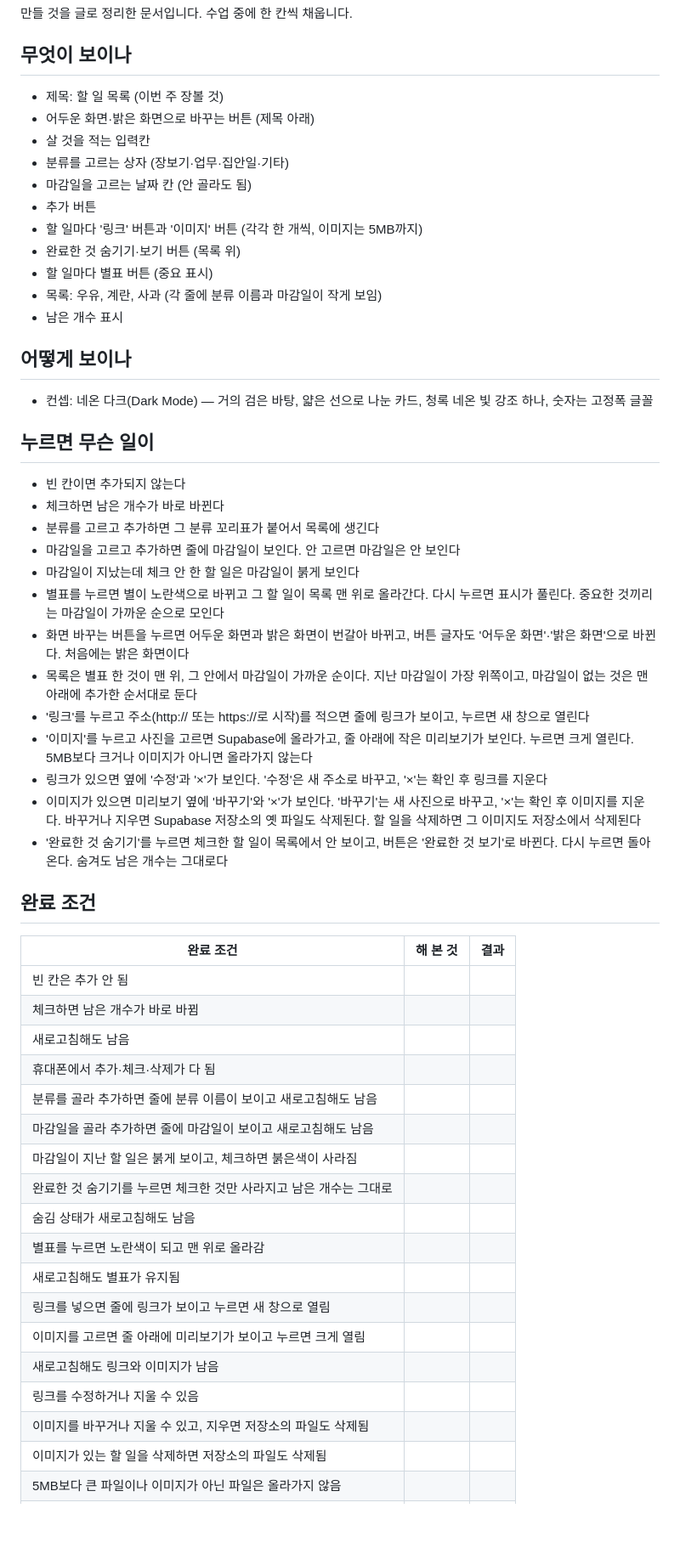
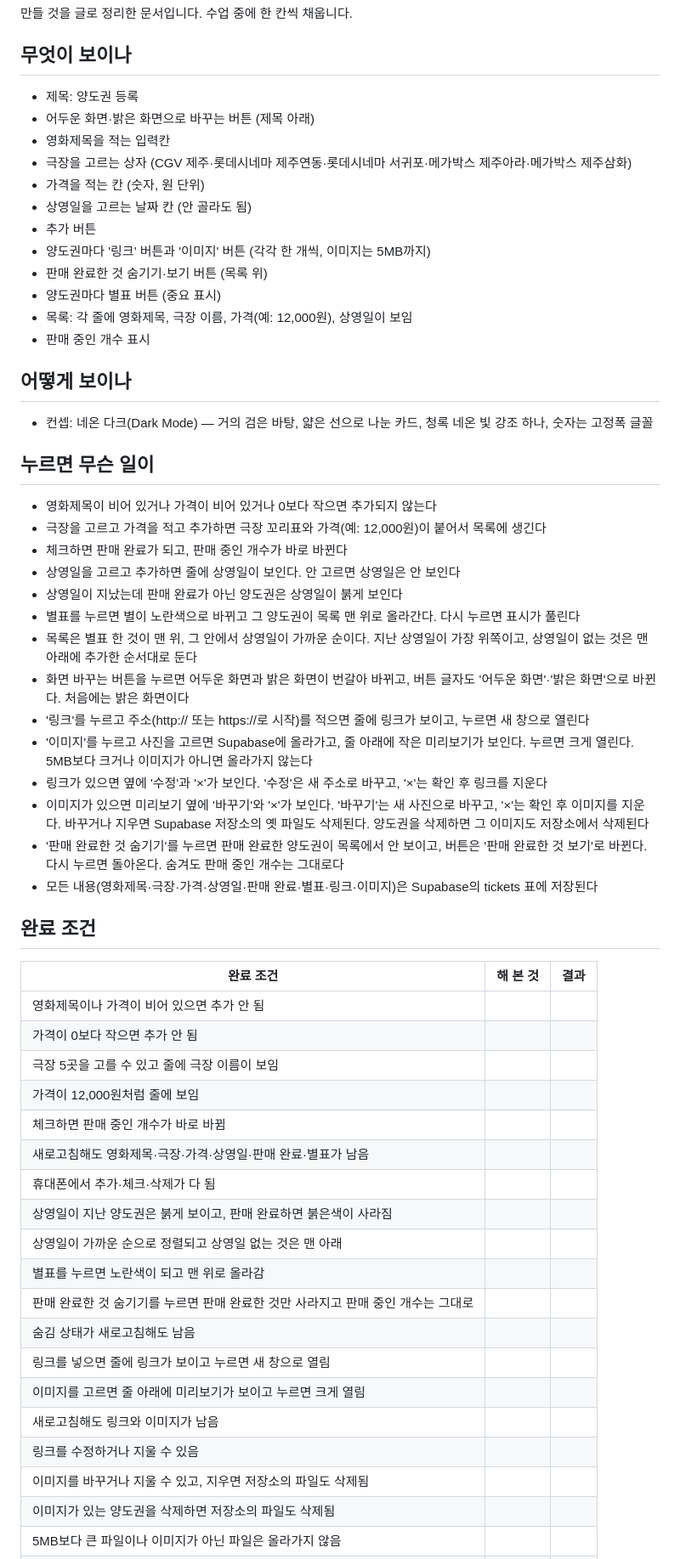
Before and after one commit to sy970217-commits/Young-Song, a Markdown page: 명세.md, the part around one of its changes. Shown at 85% size. Rendered like a GitHub page; blank space fills up the shorter version.

Commit message:
명세.md를 양도권 등록 홈페이지로 고쳐 쓰기
Co-Authored-By: Claude Sonnet 5.5 <noreply@anthropic.com>
Claude-Session: https://claude.ai/code/session_01RbA1RX23gckh1gQG9miyPM

```diff
--- a/명세.md
+++ b/명세.md
@@ -4,17 +4,18 @@
 
 ## 무엇이 보이나
 
-- 제목: 할 일 목록 (이번 주 장볼 것)
+- 제목: 양도권 등록
 - 어두운 화면·밝은 화면으로 바꾸는 버튼 (제목 아래)
-- 살 것을 적는 입력칸
-- 분류를 고르는 상자 (장보기·업무·집안일·기타)
-- 마감일을 고르는 날짜 칸 (안 골라도 됨)
+- 영화제목을 적는 입력칸
+- 극장을 고르는 상자 (CGV 제주·롯데시네마 제주연동·롯데시네마 서귀포·메가박스 제주아라·메가박스 제주삼화)
+- 가격을 적는 칸 (숫자, 원 단위)
+- 상영일을 고르는 날짜 칸 (안 골라도 됨)
 - 추가 버튼
-- 할 일마다 '링크' 버튼과 '이미지' 버튼 (각각 한 개씩, 이미지는 5MB까지)
-- 완료한 것 숨기기·보기 버튼 (목록 위)
-- 할 일마다 별표 버튼 (중요 표시)
-- 목록: 우유, 계란, 사과 (각 줄에 분류 이름과 마감일이 작게 보임)
-- 남은 개수 표시
+- 양도권마다 '링크' 버튼과 '이미지' 버튼 (각각 한 개씩, 이미지는 5MB까지)
+- 판매 완료한 것 숨기기·보기 버튼 (목록 위)
+- 양도권마다 별표 버튼 (중요 표시)
+- 목록: 각 줄에 영화제목, 극장 이름, 가격(예: 12,000원), 상영일이 보임
+- 판매 중인 개수 표시
 
 ## 어떻게 보이나
 
@@ -22,39 +23,41 @@
 
 ## 누르면 무슨 일이
 
-- 빈 칸이면 추가되지 않는다
-- 체크하면 남은 개수가 바로 바뀐다
-- 분류를 고르고 추가하면 그 분류 꼬리표가 붙어서 목록에 생긴다
-- 마감일을 고르고 추가하면 줄에 마감일이 보인다. 안 고르면 마감일은 안 보인다
-- 마감일이 지났는데 체크 안 한 할 일은 마감일이 붉게 보인다
-- 별표를 누르면 별이 노란색으로 바뀌고 그 할 일이 목록 맨 위로 올라간다. 다시 누르면 표시가 풀린다. 중요한 것끼리는 마감일이 가까운 순으로 모인다
+- 영화제목이 비어 있거나 가격이 비어 있거나 0보다 작으면 추가되지 않는다
+- 극장을 고르고 가격을 적고 추가하면 극장 꼬리표와 가격(예: 12,000원)이 붙어서 목록에 생긴다
+- 체크하면 판매 완료가 되고, 판매 중인 개수가 바로 바뀐다
+- 상영일을 고르고 추가하면 줄에 상영일이 보인다. 안 고르면 상영일은 안 보인다
+- 상영일이 지났는데 판매 완료가 아닌 양도권은 상영일이 붉게 보인다
+- 별표를 누르면 별이 노란색으로 바뀌고 그 양도권이 목록 맨 위로 올라간다. 다시 누르면 표시가 풀린다
+- 목록은 별표 한 것이 맨 위, 그 안에서 상영일이 가까운 순이다. 지난 상영일이 가장 위쪽이고, 상영일이 없는 것은 맨 아래에 추가한 순서대로 둔다
 - 화면 바꾸는 버튼을 누르면 어두운 화면과 밝은 화면이 번갈아 바뀌고, 버튼 글자도 '어두운 화면'·'밝은 화면'으로 바뀐다. 처음에는 밝은 화면이다
-- 목록은 별표 한 것이 맨 위, 그 안에서 마감일이 가까운 순이다. 지난 마감일이 가장 위쪽이고, 마감일이 없는 것은 맨 아래에 추가한 순서대로 둔다
 - '링크'를 누르고 주소(http:// 또는 https://로 시작)를 적으면 줄에 링크가 보이고, 누르면 새 창으로 열린다
 - '이미지'를 누르고 사진을 고르면 Supabase에 올라가고, 줄 아래에 작은 미리보기가 보인다. 누르면 크게 열린다. 5MB보다 크거나 이미지가 아니면 올라가지 않는다
 - 링크가 있으면 옆에 '수정'과 '×'가 보인다. '수정'은 새 주소로 바꾸고, '×'는 확인 후 링크를 지운다
-- 이미지가 있으면 미리보기 옆에 '바꾸기'와 '×'가 보인다. '바꾸기'는 새 사진으로 바꾸고, '×'는 확인 후 이미지를 지운다. 바꾸거나 지우면 Supabase 저장소의 옛 파일도 삭제된다. 할 일을 삭제하면 그 이미지도 저장소에서 삭제된다
-- '완료한 것 숨기기'를 누르면 체크한 할 일이 목록에서 안 보이고, 버튼은 '완료한 것 보기'로 바뀐다. 다시 누르면 돌아온다. 숨겨도 남은 개수는 그대로다
+- 이미지가 있으면 미리보기 옆에 '바꾸기'와 '×'가 보인다. '바꾸기'는 새 사진으로 바꾸고, '×'는 확인 후 이미지를 지운다. 바꾸거나 지우면 Supabase 저장소의 옛 파일도 삭제된다. 양도권을 삭제하면 그 이미지도 저장소에서 삭제된다
+- '판매 완료한 것 숨기기'를 누르면 판매 완료한 양도권이 목록에서 안 보이고, 버튼은 '판매 완료한 것 보기'로 바뀐다. 다시 누르면 돌아온다. 숨겨도 판매 중인 개수는 그대로다
+- 모든 내용(영화제목·극장·가격·상영일·판매 완료·별표·링크·이미지)은 Supabase의 tickets 표에 저장된다
 
 ## 완료 조건
 
 | 완료 조건 | 해 본 것 | 결과 |
 | --- | --- | --- |
-| 빈 칸은 추가 안 됨 | | |
-| 체크하면 남은 개수가 바로 바뀜 | | |
-| 새로고침해도 남음 | | |
+| 영화제목이나 가격이 비어 있으면 추가 안 됨 | | |
+| 가격이 0보다 작으면 추가 안 됨 | | |
+| 극장 5곳을 고를 수 있고 줄에 극장 이름이 보임 | | |
+| 가격이 12,000원처럼 줄에 보임 | | |
+| 체크하면 판매 중인 개수가 바로 바뀜 | | |
+| 새로고침해도 영화제목·극장·가격·상영일·판매 완료·별표가 남음 | | |
 | 휴대폰에서 추가·체크·삭제가 다 됨 | | |
-| 분류를 골라 추가하면 줄에 분류 이름이 보이고 새로고침해도 남음 | | |
-| 마감일을 골라 추가하면 줄에 마감일이 보이고 새로고침해도 남음 | | |
-| 마감일이 지난 할 일은 붉게 보이고, 체크하면 붉은색이 사라짐 | | |
-| 완료한 것 숨기기를 누르면 체크한 것만 사라지고 남은 개수는 그대로 | | |
+| 상영일이 지난 양도권은 붉게 보이고, 판매 완료하면 붉은색이 사라짐 | | |
+| 상영일이 가까운 순으로 정렬되고 상영일 없는 것은 맨 아래 | | |
+| 별표를 누르면 노란색이 되고 맨 위로 올라감 | | |
+| 판매 완료한 것 숨기기를 누르면 판매 완료한 것만 사라지고 판매 중인 개수는 그대로 | | |
 | 숨김 상태가 새로고침해도 남음 | | |
-| 별표를 누르면 노란색이 되고 맨 위로 올라감 | | |
-| 새로고침해도 별표가 유지됨 | | |
 | 링크를 넣으면 줄에 링크가 보이고 누르면 새 창으로 열림 | | |
 | 이미지를 고르면 줄 아래에 미리보기가 보이고 누르면 크게 열림 | | |
 | 새로고침해도 링크와 이미지가 남음 | | |
 | 링크를 수정하거나 지울 수 있음 | | |
 | 이미지를 바꾸거나 지울 수 있고, 지우면 저장소의 파일도 삭제됨 | | |
-| 이미지가 있는 할 일을 삭제하면 저장소의 파일도 삭제됨 | | |
+| 이미지가 있는 양도권을 삭제하면 저장소의 파일도 삭제됨 | | |
 | 5MB보다 큰 파일이나 이미지가 아닌 파일은 올라가지 않음 | | |
```
Also changed, not shown: other parts of 명세.md (+1 -3 lines).
